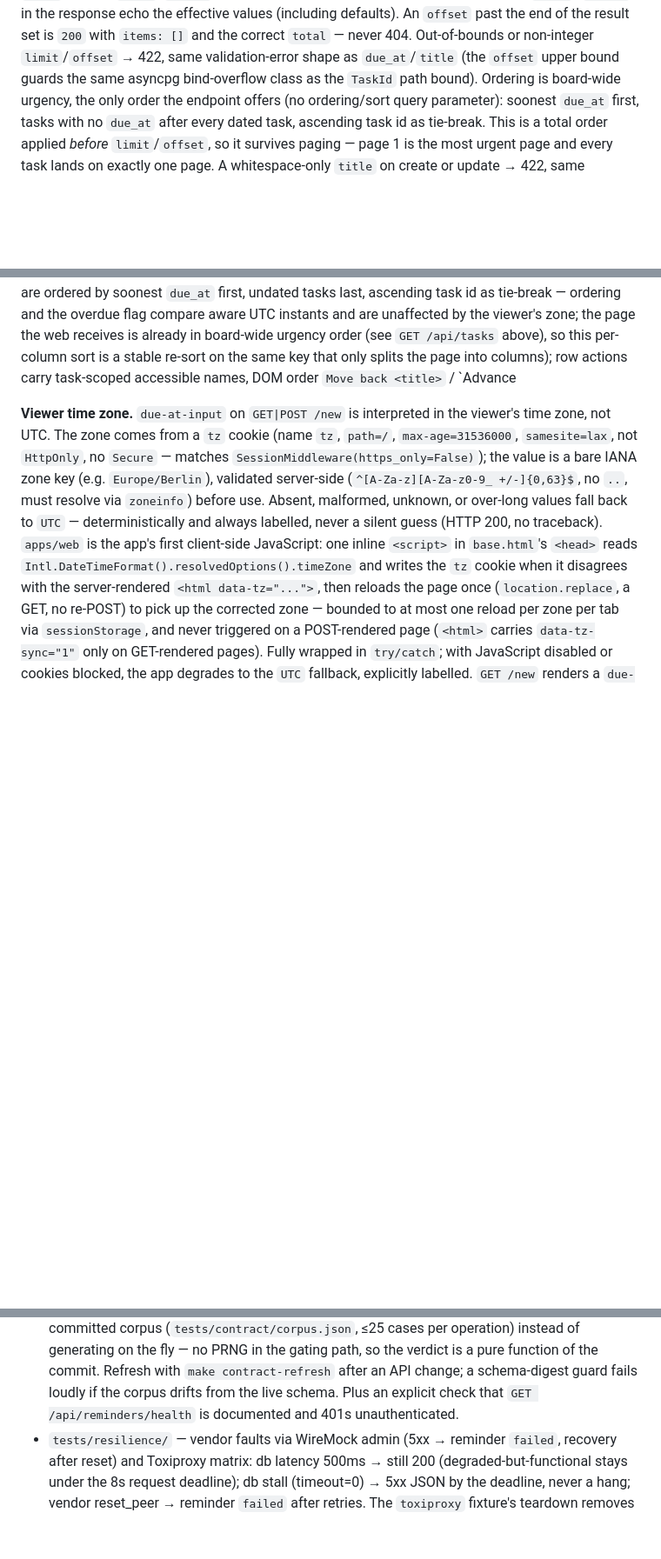
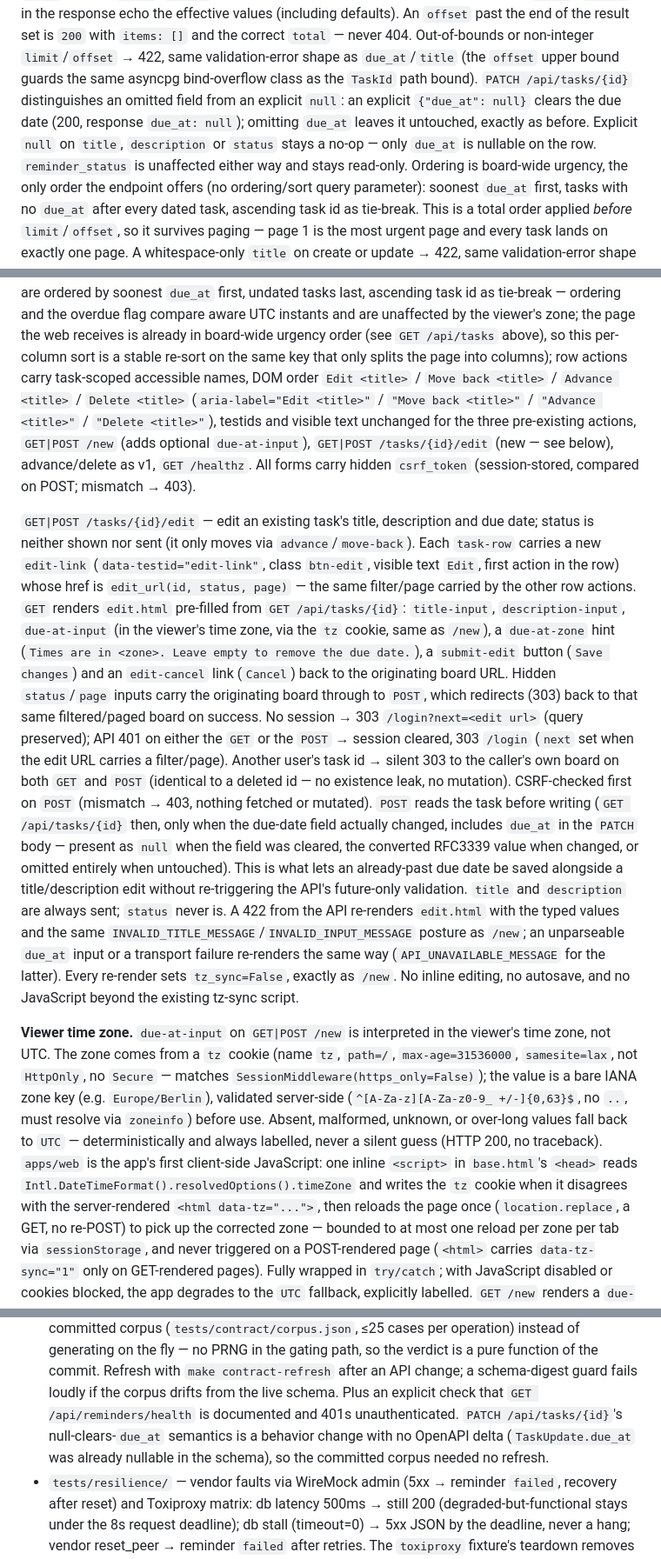
Before and after one commit to OlegKonyk/agentic-development, a Markdown page: docs/apps.md, 3 parts joined by grey strips. Shown at 87% size. GitHub-like rendering; blank space fills up the shorter version.

Commit message:
Document the task-edit route and PATCH null-clears-due_at semantics
apps.md is binding for the API/web contracts QA and agent prompts
depend on; update it in the same PR as the edit-form feature.

```diff
--- a/docs/apps.md
+++ b/docs/apps.md
@@ -69,6 +69,12 @@ returned page and `total` describe the filtered set. `total` ignores
 correct `total` — never 404. Out-of-bounds or non-integer `limit`/`offset` →
 422, same validation-error shape as `due_at`/`title` (the `offset` upper bound
 guards the same asyncpg bind-overflow class as the `TaskId` path bound).
+`PATCH /api/tasks/{id}` distinguishes an omitted field from an explicit
+`null`: an explicit `{"due_at": null}` clears the due date (200, response
+`due_at: null`); omitting `due_at` leaves it untouched, exactly as before.
+Explicit `null` on `title`, `description` or `status` stays a no-op — only
+`due_at` is nullable on the row. `reminder_status` is unaffected either way and
+stays read-only.
 Ordering is board-wide urgency, the only order the endpoint offers (no
 ordering/sort query parameter): soonest `due_at` first, tasks with no `due_at`
 after every dated task, ascending task id as tie-break. This is a total order
@@ -172,12 +178,46 @@ are unaffected by the viewer's zone; the page the web receives is already in
 board-wide urgency order (see `GET /api/tasks` above), so this per-column sort
 is a stable re-sort on the same key that only splits the page into columns);
 row actions carry
-task-scoped accessible names, DOM order `Move back <title>` / `Advance
-<title>` / `Delete <title>` (`aria-label="Move back <title>"` / `"Advance
-<title>"` / `"Delete <title>"`), testids and visible text unchanged,
-`GET|POST /new` (adds optional `due-at-input`), advance/delete as v1, `GET
+task-scoped accessible names, DOM order `Edit <title>` / `Move back <title>` /
+`Advance <title>` / `Delete <title>` (`aria-label="Edit <title>"` / `"Move
+back <title>"` / `"Advance <title>"` / `"Delete <title>"`), testids and
+visible text unchanged for the three pre-existing actions,
+`GET|POST /new` (adds optional `due-at-input`), `GET|POST /tasks/{id}/edit`
+(new — see below), advance/delete as v1, `GET
 /healthz`. All forms carry hidden `csrf_token` (session-stored, compared on
 POST; mismatch → 403).
+
+`GET|POST /tasks/{id}/edit` — edit an existing task's title, description and
+due date; status is neither shown nor sent (it only moves via
+`advance`/`move-back`). Each `task-row` carries a new `edit-link`
+(`data-testid="edit-link"`, class `btn-edit`, visible text `Edit`, first
+action in the row) whose href is `edit_url(id, status, page)` — the same
+filter/page carried by the other row actions. `GET` renders `edit.html`
+pre-filled from `GET /api/tasks/{id}`: `title-input`, `description-input`,
+`due-at-input` (in the viewer's time zone, via the `tz` cookie, same as `/new`),
+a `due-at-zone` hint (`Times are in <zone>. Leave empty to remove the due
+date.`), a `submit-edit` button (`Save changes`) and an `edit-cancel` link
+(`Cancel`) back to the originating board URL. Hidden `status`/`page` inputs
+carry the originating board through to `POST`, which redirects (303) back to
+that same filtered/paged board on success. No session → 303
+`/login?next=<edit url>` (query preserved); API 401 on either the `GET` or the
+`POST` → session cleared, 303 `/login` (`next` set when the edit URL carries a
+filter/page). Another user's task id → silent 303 to the caller's own board on
+both `GET` and `POST` (identical to a deleted id — no existence leak, no
+mutation). CSRF-checked first on `POST` (mismatch → 403, nothing fetched or
+mutated).
+`POST` reads the task before writing (`GET /api/tasks/{id}` then, only when
+the due-date field actually changed, includes `due_at` in the `PATCH` body —
+present as `null` when the field was cleared, the converted RFC3339 value when
+changed, or omitted entirely when untouched). This is what lets an already-past
+due date be saved alongside a title/description edit without re-triggering the
+API's future-only validation. `title` and `description` are always sent;
+`status` never is. A 422 from the API re-renders `edit.html` with the typed
+values and the same `INVALID_TITLE_MESSAGE`/`INVALID_INPUT_MESSAGE` posture as
+`/new`; an unparseable `due_at` input or a transport failure re-renders the
+same way (`API_UNAVAILABLE_MESSAGE` for the latter). Every re-render sets
+`tz_sync=False`, exactly as `/new`. No inline editing, no autosave, and no
+JavaScript beyond the existing tz-sync script.
 
 **Viewer time zone.** `due-at-input` on `GET|POST /new` is interpreted in the
 viewer's time zone, not UTC. The zone comes from a `tz` cookie (name `tz`,
@@ -351,6 +391,9 @@ through again, mirroring the `toxiproxy` fixture's recovery gate.
   `make contract-refresh` after an API change; a schema-digest guard fails
   loudly if the corpus drifts from the live schema. Plus an explicit check
   that `GET /api/reminders/health` is documented and 401s unauthenticated.
+  `PATCH /api/tasks/{id}`'s null-clears-`due_at` semantics is a behavior
+  change with no OpenAPI delta (`TaskUpdate.due_at` was already nullable in
+  the schema), so the committed corpus needed no refresh.
 - `tests/resilience/` — vendor faults via WireMock admin (5xx → reminder
   `failed`, recovery after reset) and Toxiproxy matrix: db latency 500ms →
   still 200 (degraded-but-functional stays under the 8s request deadline);
```
